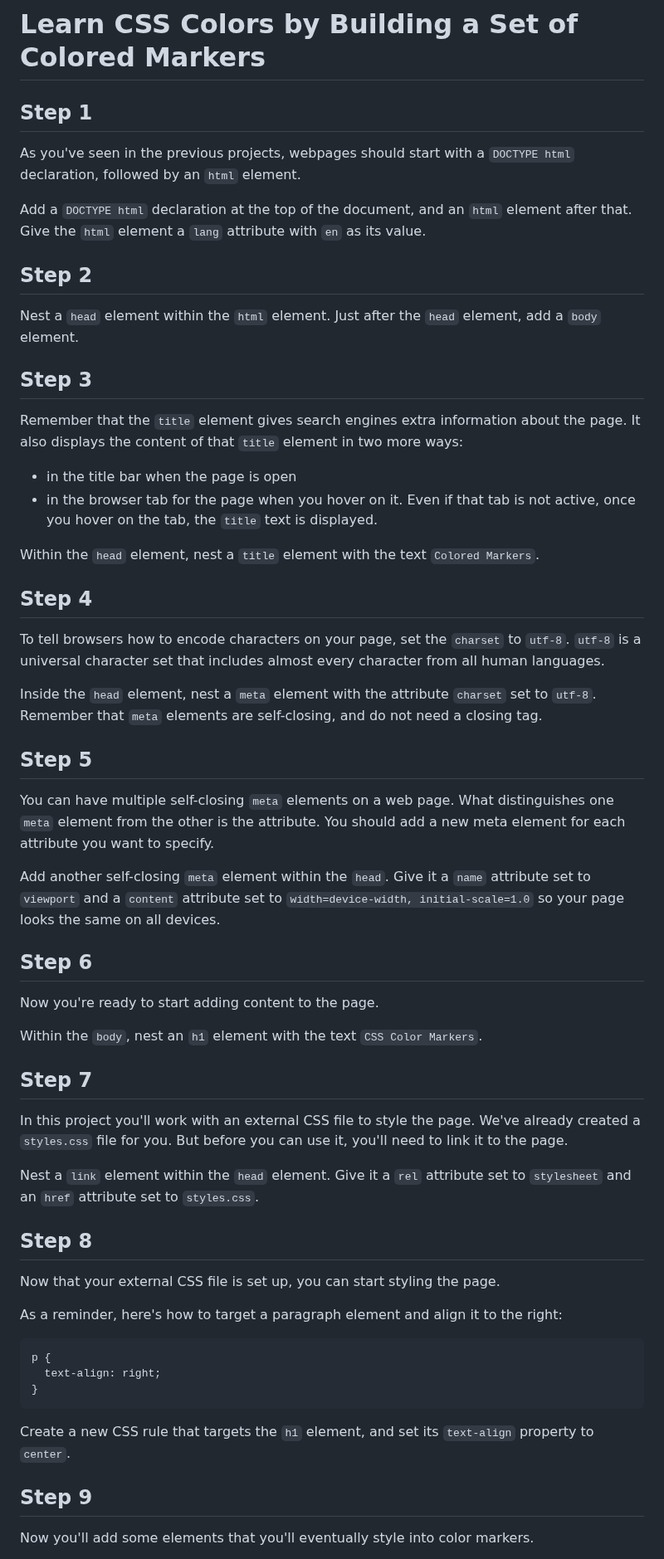
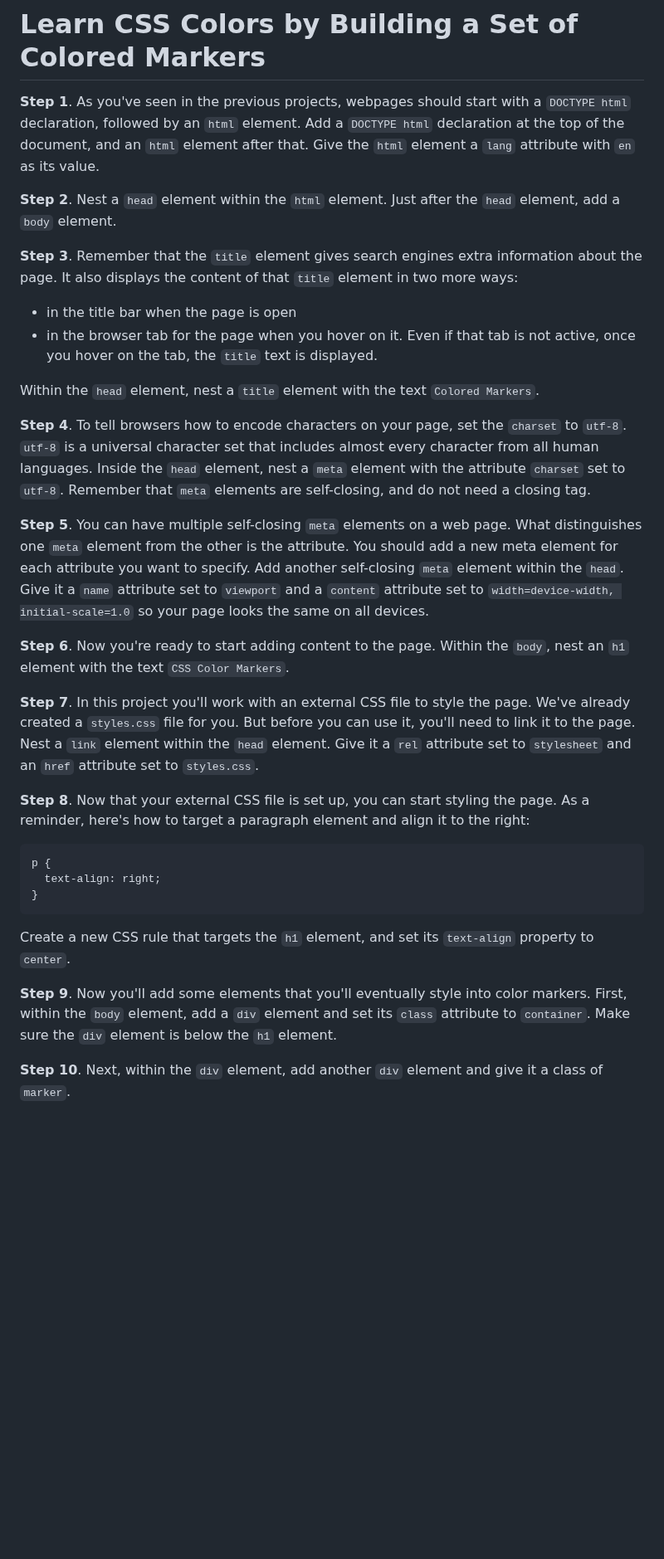
Before and after one commit to ImAlexisSaez/fcc-rwb, a Markdown page: project03/steps.md, the part around one of its changes. Shown at 83% size. GitHub-like rendering; blank space fills up the shorter version.

````diff
--- a/project03/steps.md
+++ b/project03/steps.md
@@ -1,53 +1,25 @@
 # Learn CSS Colors by Building a Set of Colored Markers
 
-## Step 1
+**Step 1**. As you've seen in the previous projects, webpages should start with a `DOCTYPE html` declaration, followed by an `html` element. Add a `DOCTYPE html` declaration at the top of the document, and an `html` element after that. Give the `html` element a `lang` attribute with `en` as its value.
 
-As you've seen in the previous projects, webpages should start with a `DOCTYPE html` declaration, followed by an `html` element.
+**Step 2**. Nest a `head` element within the `html` element. Just after the `head` element, add a `body` element.
 
-Add a `DOCTYPE html` declaration at the top of the document, and an `html` element after that. Give the `html` element a `lang` attribute with `en` as its value.
-
-## Step 2
-
-Nest a `head` element within the `html` element. Just after the `head` element, add a `body` element.
-
-## Step 3
-
-Remember that the `title` element gives search engines extra information about the page. It also displays the content of that `title` element in two more ways:
+**Step 3**. Remember that the `title` element gives search engines extra information about the page. It also displays the content of that `title` element in two more ways:
 
 - in the title bar when the page is open
 - in the browser tab for the page when you hover on it. Even if that tab is not active, once you hover on the tab, the `title` text is displayed.
 
 Within the `head` element, nest a `title` element with the text `Colored Markers`.
 
-## Step 4
+**Step 4**. To tell browsers how to encode characters on your page, set the `charset` to `utf-8`. `utf-8` is a universal character set that includes almost every character from all human languages. Inside the `head` element, nest a `meta` element with the attribute `charset` set to `utf-8`. Remember that `meta` elements are self-closing, and do not need a closing tag.
 
-To tell browsers how to encode characters on your page, set the `charset` to `utf-8`. `utf-8` is a universal character set that includes almost every character from all human languages.
+**Step 5**. You can have multiple self-closing `meta` elements on a web page. What distinguishes one `meta` element from the other is the attribute. You should add a new meta element for each attribute you want to specify. Add another self-closing `meta` element within the `head`. Give it a `name` attribute set to `viewport` and a `content` attribute set to `width=device-width, initial-scale=1.0` so your page looks the same on all devices.
 
-Inside the `head` element, nest a `meta` element with the attribute `charset` set to `utf-8`. Remember that `meta` elements are self-closing, and do not need a closing tag.
+**Step 6**. Now you're ready to start adding content to the page. Within the `body`, nest an `h1` element with the text `CSS Color Markers`.
 
-## Step 5
+**Step 7**. In this project you'll work with an external CSS file to style the page. We've already created a `styles.css` file for you. But before you can use it, you'll need to link it to the page. Nest a `link` element within the `head` element. Give it a `rel` attribute set to `stylesheet` and an `href` attribute set to `styles.css`.
 
-You can have multiple self-closing `meta` elements on a web page. What distinguishes one `meta` element from the other is the attribute. You should add a new meta element for each attribute you want to specify.
-
-Add another self-closing `meta` element within the `head`. Give it a `name` attribute set to `viewport` and a `content` attribute set to `width=device-width, initial-scale=1.0` so your page looks the same on all devices.
-
-## Step 6
-
-Now you're ready to start adding content to the page.
-
-Within the `body`, nest an `h1` element with the text `CSS Color Markers`.
-
-## Step 7
-
-In this project you'll work with an external CSS file to style the page. We've already created a `styles.css` file for you. But before you can use it, you'll need to link it to the page.
-
-Nest a `link` element within the `head` element. Give it a `rel` attribute set to `stylesheet` and an `href` attribute set to `styles.css`.
-
-## Step 8
-
-Now that your external CSS file is set up, you can start styling the page.
-
-As a reminder, here's how to target a paragraph element and align it to the right:
+**Step 8**. Now that your external CSS file is set up, you can start styling the page. As a reminder, here's how to target a paragraph element and align it to the right:
 
 ```css
 p {
@@ -57,7 +29,7 @@ p {
 
 Create a new CSS rule that targets the `h1` element, and set its `text-align` property to `center`.
 
-## Step 9
+**Step 9**. Now you'll add some elements that you'll eventually style into color markers. First, within the `body` element, add a `div` element and set its `class` attribute to `container`. Make sure the `div` element is below the `h1` element.
 
-Now you'll add some elements that you'll eventually style into color markers.
+**Step 10**. Next, within the `div` element, add another `div` element and give it a class of `marker`.
 
````
Also changed, not shown: other parts of project03/steps.md (+18 -88 lines).
